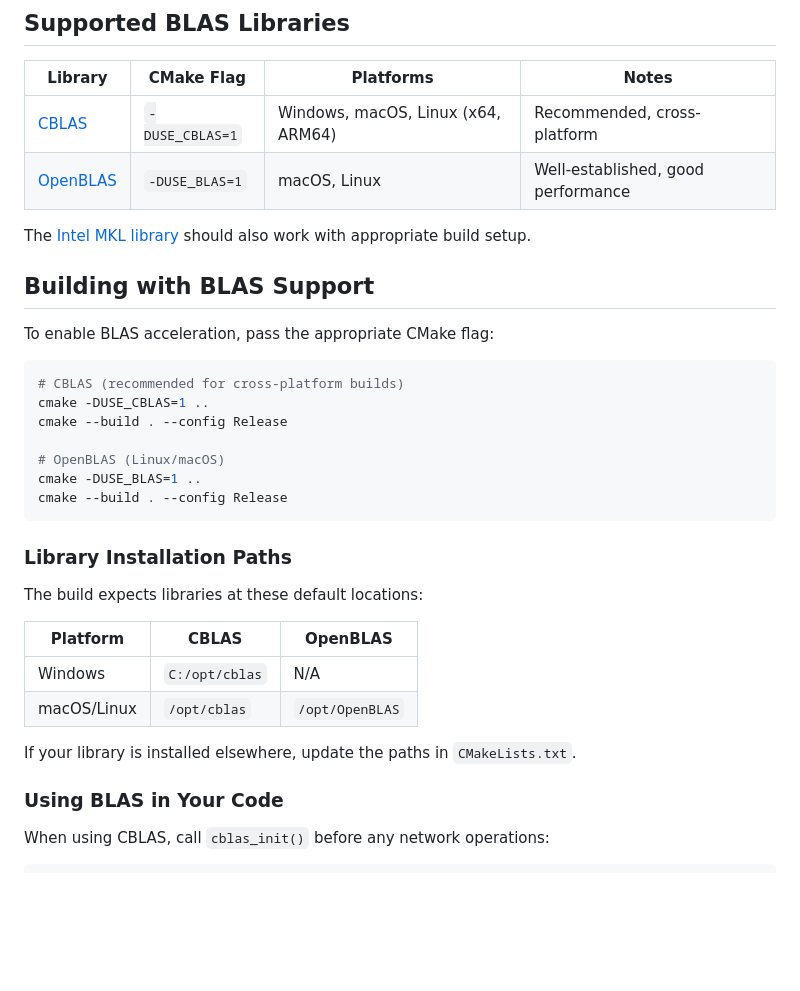
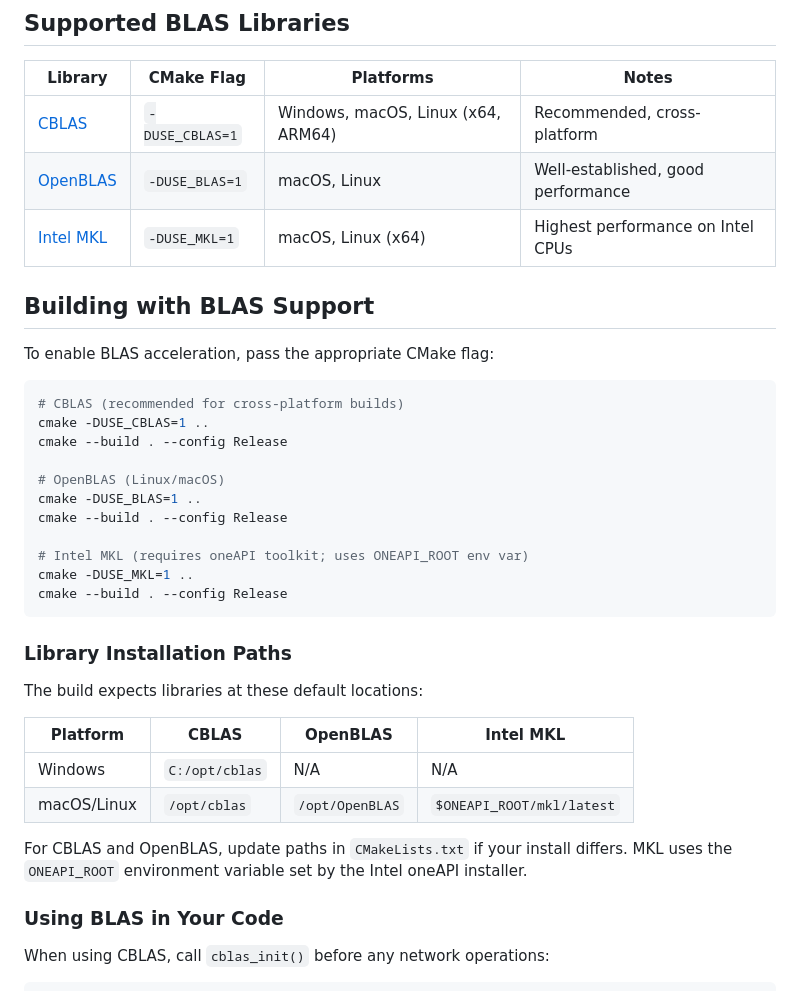
Before and after one commit to mseminatore/ann, a Markdown page: README.md, the part around the change. Rendered like a GitHub page; blank space fills up the shorter version.

Commit message:
document MKL support

````diff
--- a/README.md
+++ b/README.md
@@ -367,9 +367,7 @@ used with ML training and inference.
 |---------|------------|-----------|-------|
 | [CBLAS](https://github.com/xianyi/CBLAS) | `-DUSE_CBLAS=1` | Windows, macOS, Linux (x64, ARM64) | Recommended, cross-platform |
 | [OpenBLAS](https://openblas.net) | `-DUSE_BLAS=1` | macOS, Linux | Well-established, good performance |
-
-The [Intel MKL library](https://www.intel.com/content/www/us/en/developer/tools/oneapi/onemkl.html)
-should also work with appropriate build setup.
+| [Intel MKL](https://www.intel.com/content/www/us/en/developer/tools/oneapi/onemkl.html) | `-DUSE_MKL=1` | macOS, Linux (x64) | Highest performance on Intel CPUs |
 
 ## Building with BLAS Support
 
@@ -383,18 +381,22 @@ cmake --build . --config Release
 # OpenBLAS (Linux/macOS)
 cmake -DUSE_BLAS=1 ..
 cmake --build . --config Release
+
+# Intel MKL (requires oneAPI toolkit; uses ONEAPI_ROOT env var)
+cmake -DUSE_MKL=1 ..
+cmake --build . --config Release
 ```
 
 ### Library Installation Paths
 
 The build expects libraries at these default locations:
 
-| Platform | CBLAS | OpenBLAS |
-|----------|-------|----------|
-| Windows | `C:/opt/cblas` | N/A |
-| macOS/Linux | `/opt/cblas` | `/opt/OpenBLAS` |
+| Platform | CBLAS | OpenBLAS | Intel MKL |
+|----------|-------|----------|-----------|
+| Windows | `C:/opt/cblas` | N/A | N/A |
+| macOS/Linux | `/opt/cblas` | `/opt/OpenBLAS` | `$ONEAPI_ROOT/mkl/latest` |
 
-If your library is installed elsewhere, update the paths in `CMakeLists.txt`.
+For CBLAS and OpenBLAS, update paths in `CMakeLists.txt` if your install differs. MKL uses the `ONEAPI_ROOT` environment variable set by the Intel oneAPI installer.
 
 ### Using BLAS in Your Code
 
````
